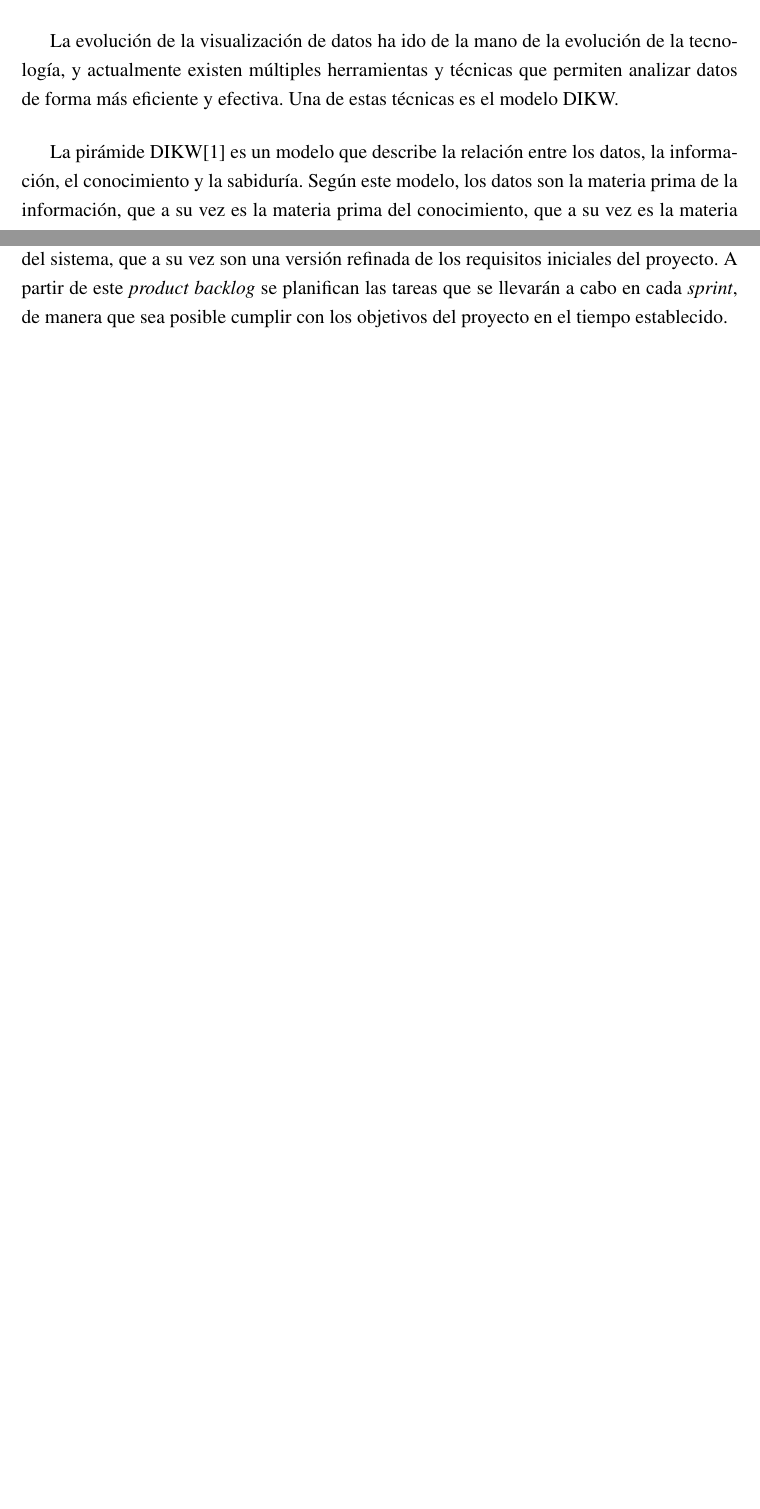
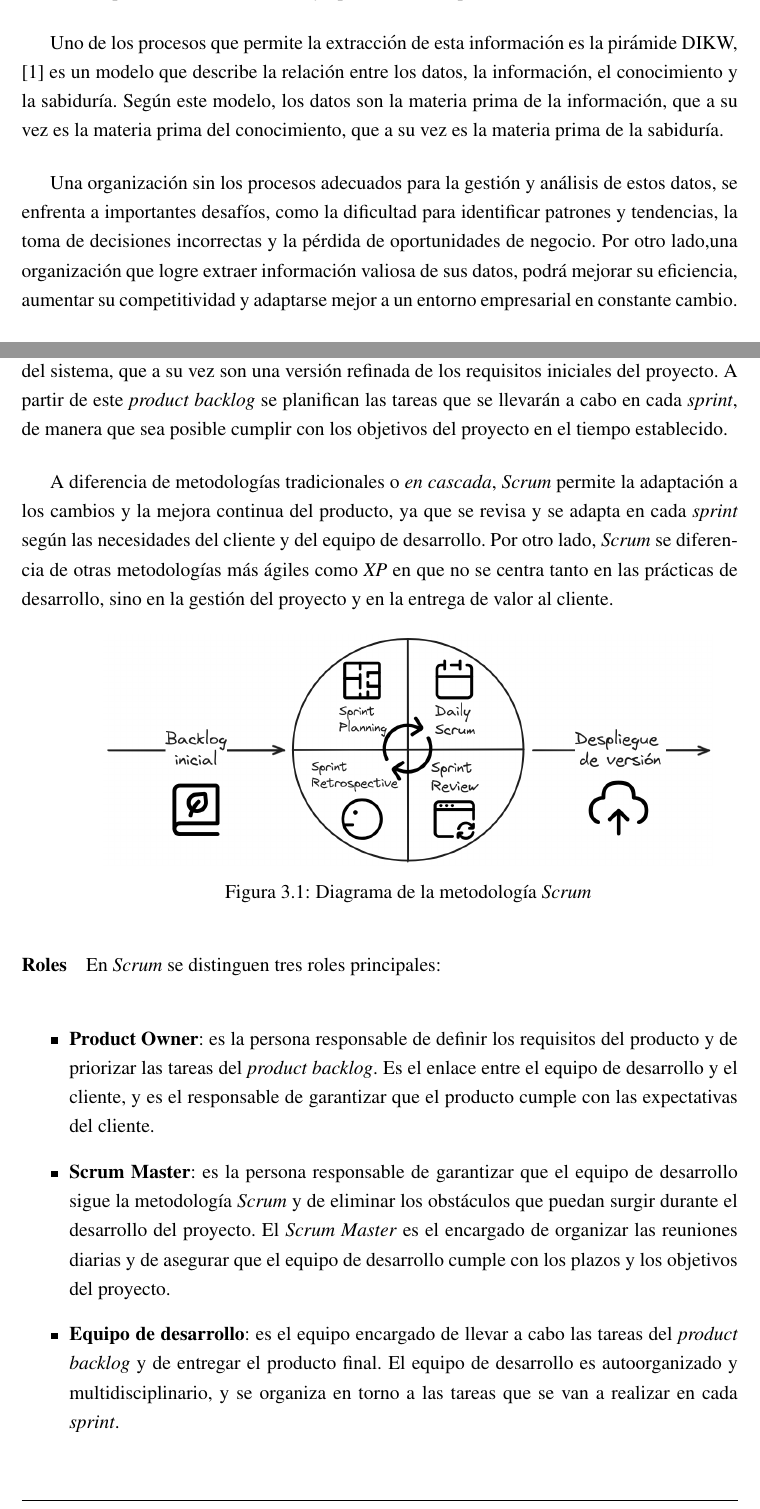
Before and after one commit to miermontoto/tfg, a LaTeX book (main.tex, which reads sections/1_intro.tex, sections/3_planif.tex): two parts of pages 5 and 19 of 28 before the commit and two parts of pages 4 and 19 of 29 after it, joined at a grey line, cut at the place of the change, the shorter picture padded with empty space. Compiled offline with pdfLaTeX.

Commit message:
corrección de más comentarios, diagrama de scrum

```diff
--- a/sections/1_intro.tex
+++ b/sections/1_intro.tex
@@ -20,6 +19,17 @@ por tres características principales: volumen, variedad y velocidad. Su adecuad
 pueden otorgar ventajas competitivas significativas a las empresas, tales como el descubrimiento de
 patrones ocultos, identificación de nuevas oportunidades de mercado y optimización de procesos de toma
 de decisiones.
+
+Uno de los procesos que permite la extracción de esta información es la pirámide DIKW, \cite{enwiki:1211227190}
+es un modelo que describe la relación entre los datos, la información, el conocimiento y la sabiduría.
+Según este modelo, los datos son la materia prima de la información, que a su vez es la materia prima
+del conocimiento, que a su vez es la materia prima de la sabiduría.
+
+Una organización sin los procesos adecuados para la gestión y análisis de estos datos, se enfrenta a
+importantes desafíos, como la dificultad para identificar patrones y tendencias, la toma de decisiones
+incorrectas y la pérdida de oportunidades de negocio. Por otro lado,una organización que logre extraer
+información valiosa de sus datos, podrá mejorar su eficiencia, aumentar su competitividad y adaptarse
+mejor a un entorno empresarial en constante cambio.
 
 La evolución tecnológica ha propiciado el desarrollo de innovadoras herramientas y metodologías
 diseñadas para enfrentar estos desafíos. Entre ellas, los \textit{data lakes} (o \emph{lagos de
@@ -50,10 +59,3 @@ para facilitar su análisis y comprensión. La visualización de datos es una pa
 proceso de análisis de datos, ya que permite identificar patrones, tendencias y anomalías en los
 datos de forma más rápida y sencilla.
 
-La evolución de la visualización de datos ha ido de la mano de la evolución de la tecnología, y
-actualmente existen múltiples herramientas y técnicas que permiten analizar datos de forma
-más eficiente y efectiva. Una de estas técnicas es el modelo DIKW.
-
-La pirámide DIKW\cite{enwiki:1211227190} es un modelo que describe la relación entre los datos,
-la información, el conocimiento y la sabiduría. Según este modelo, los datos son la materia prima
-de la información, que a su vez es la materia prima del conocimiento, que a su vez es la materia
--- a/sections/3_planif.tex
+++ b/sections/3_planif.tex
@@ -37,6 +37,37 @@ proyecto. A partir de este \textit{product backlog} se planifican las tareas que
 a cabo en cada \textit{sprint}, de manera que sea posible cumplir con los objetivos del proyecto
 en el tiempo establecido.
 
+A diferencia de metodologías tradicionales o \emph{en cascada}, \textit{Scrum} permite la adaptación
+a los cambios y la mejora continua del producto, ya que se revisa y se adapta en cada \textit{sprint}
+según las necesidades del cliente y del equipo de desarrollo. Por otro lado, \textit{Scrum} se
+diferencia de otras metodologías más ágiles como \textit{XP} en que no se centra tanto en las
+prácticas de desarrollo, sino en la gestión del proyecto y en la entrega de valor al cliente.
+
+\begin{minipage}{\linewidth}
+	\centering
+	\includegraphics[width=0.85\textwidth]{scrum.png}
+	\captionof{figure}{Diagrama de la metodología \textit{Scrum}}
+\end{minipage}
+
+\paragraph{Roles}
+En \textit{Scrum} se distinguen tres roles principales:
+
+\begin{itemize}
+	\item \textbf{Product Owner}: es la persona responsable de definir los requisitos del producto
+		y de priorizar las tareas del \textit{product backlog}. Es el enlace entre el equipo de
+		desarrollo y el cliente, y es el responsable de garantizar que el producto cumple con las
+		expectativas del cliente.
+	\item \textbf{Scrum Master}: es la persona responsable de garantizar que el equipo de desarrollo
+		sigue la metodología \textit{Scrum} y de eliminar los obstáculos que puedan surgir durante
+		el desarrollo del proyecto. El \textit{Scrum Master} es el encargado de organizar las
+		reuniones diarias y de asegurar que el equipo de desarrollo cumple con los plazos y los
+		objetivos del proyecto.
+	\item \textbf{Equipo de desarrollo}: es el equipo encargado de llevar a cabo las tareas del
+		\textit{product backlog} y de entregar el producto final. El equipo de desarrollo es
+		autoorganizado y multidisciplinario, y se organiza en torno a las tareas que se van a
+		realizar en cada \textit{sprint}.
+\end{itemize}
+
 \subsection{Visualización de la planificación}\label{subsec:visual_planif}
 Para la visualización de la planificación se ha utilizado la herramienta de gestión de proyectos
 de \textit{GitHub}, que permite múltiples visualizaciones de tareas e \textit{issues} en tableros
```
Also changed, not shown: images/scrum.png (added), main.pdf, sections/1_intro.tex (17 more changed lines), sections/3_planif.tex (4 more changed lines).
